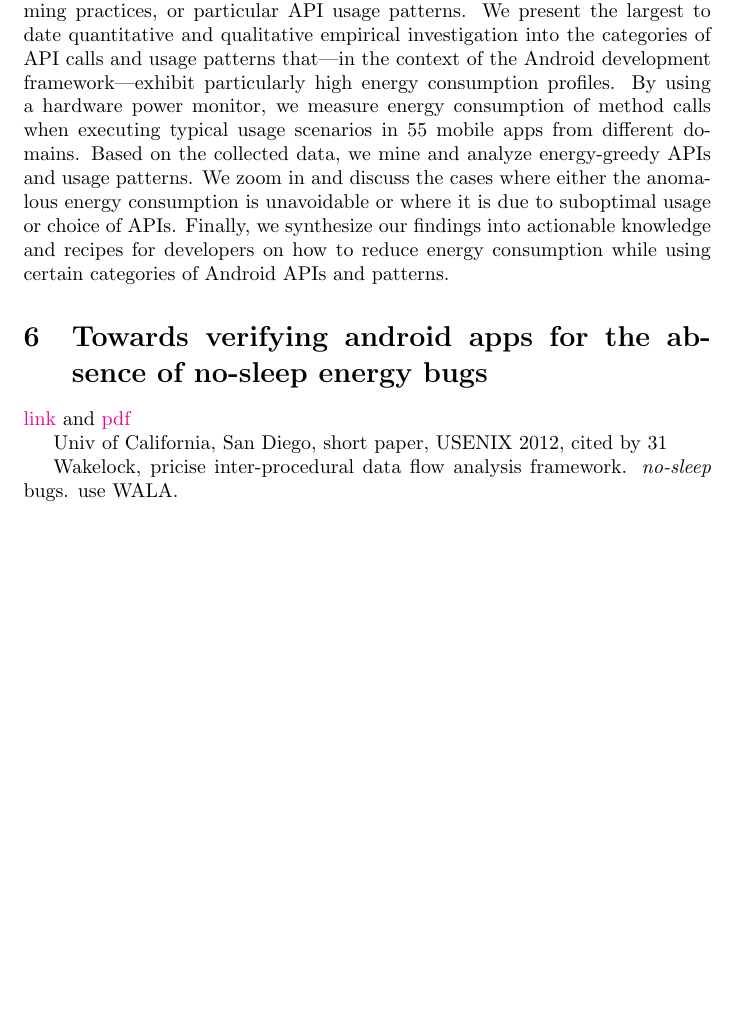
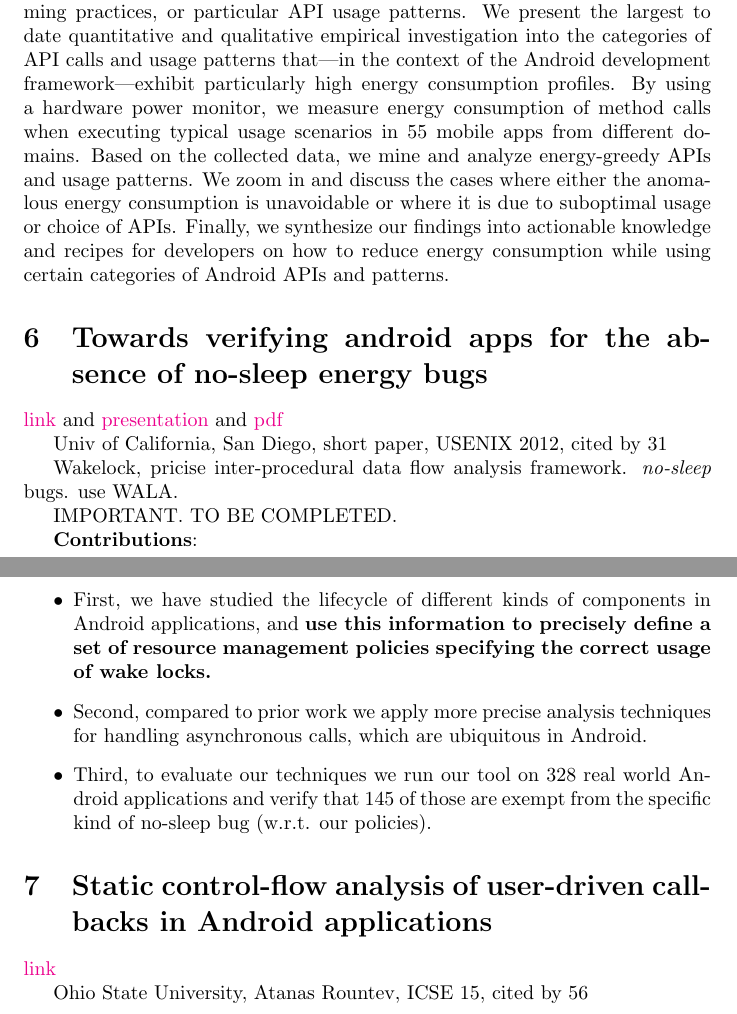
Before and after one commit to reveriel/apika, a LaTeX document (survey/papers.tex): part of page 5 of 5 before the commit and two parts of pages 5 and 6 of 6 after it, the two joined at a grey line, cut so that both start at the same text, the shorter picture padded with empty space. Compiled offline with pdfLaTeX.

Commit message:
add in survey papers.

```diff
--- a/survey/papers.tex
+++ b/survey/papers.tex
@@ -249,6 +249,8 @@ patterns.
 
 \section{Towards verifying android apps for the absence of no-sleep energy bugs}
 \href{http://dl.acm.org/citation.cfm?id=2387872}{link} and
+\href{https://www.usenix.org/conference/hotpower12/workshop-program/presentation/vekris}{presentation}
+and
 \href{https://www.usenix.org/system/files/conference/hotpower12/hotpower12-final27.pdf}{pdf}
 
 Univ of California, San Diego, short paper, USENIX 2012, cited by 31
@@ -256,6 +258,38 @@ Univ of California, San Diego, short paper, USENIX 2012, cited by 31
 Wakelock, pricise inter-procedural data flow analysis framework. \emph{no-sleep}
 bugs. use WALA.
 
+IMPORTANT. TO BE COMPLETED.
+
+
+\textbf{Contributions}:
+\begin{itemize}
+\item First, we have studied the lifecycle of different kinds of components in
+  Android applications, and \textbf{use this information to precisely define a
+    set of resource management policies specifying the correct usage of wake
+    locks.}
+\item Second, compared to prior work we apply more precise analysis techniques
+  for handling asynchronous calls, which are ubiquitous in Android.
+\item Third, to evaluate our techniques we run our tool on 328 real world
+  Android applications and verify that 145 of those are exempt from the specific
+  kind of no-sleep bug (w.r.t. our policies).
+\end{itemize}
+
+
+\section{Static control-flow analysis of user-driven callbacks in Android
+  applications}
+
+\href{http://dl.acm.org/citation.cfm?id=2818768}{link}
+
+Ohio State University, Atanas Rountev, ICSE 15, cited by 56
+
+
+
+
+
+
+
+
+
 
 
 \end{document}
```
Also changed, not shown: 2 other files.
